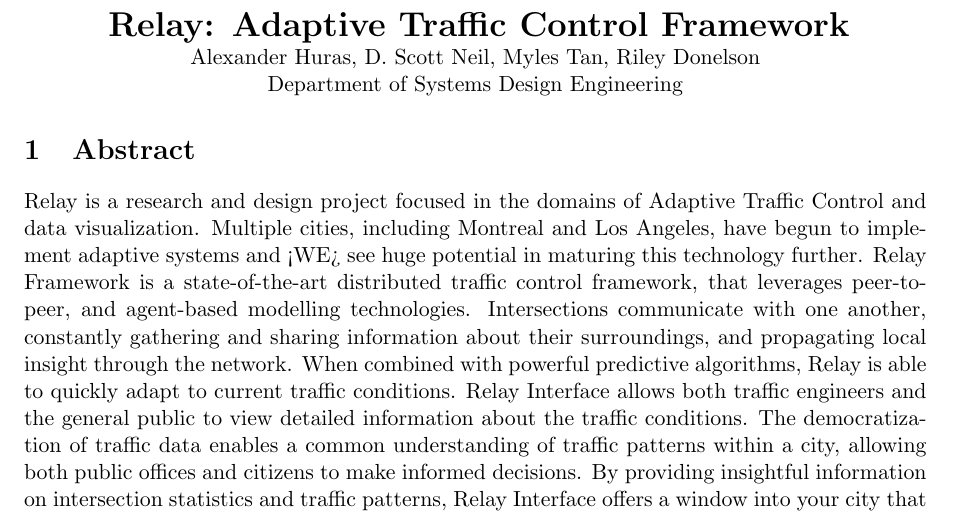
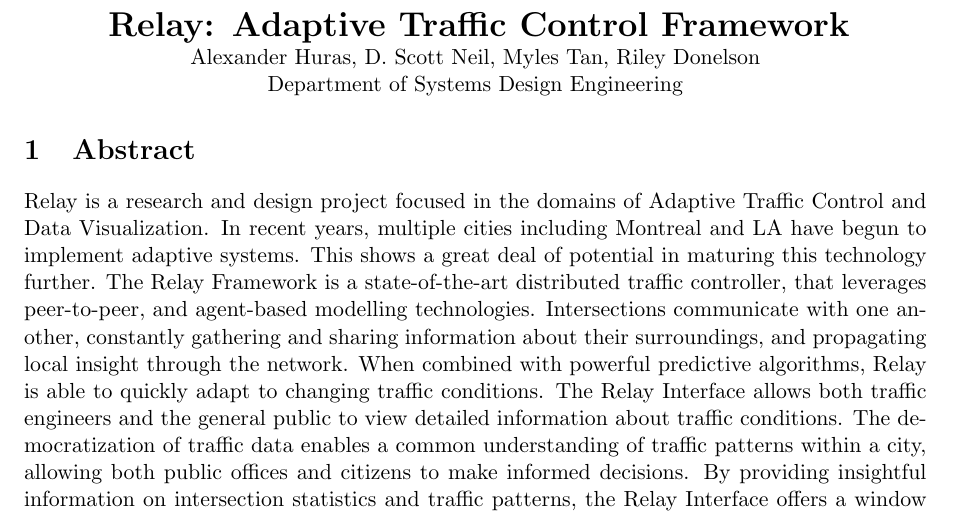
Before and after one commit to athuras/relay, a LaTeX document (final_report/ConferenceSummary.tex): part of page 1 of 3, cut so that both start at the same text. Compiled offline with pdfLaTeX.

Commit message:
adding my edits to the Conference Summary

```diff
--- a/final_report/ConferenceSummary.tex
+++ b/final_report/ConferenceSummary.tex
@@ -43,10 +43,16 @@
 \centerline{Alexander Huras, D. Scott Neil, Myles Tan, Riley Donelson}
 \centerline{Department of Systems Design Engineering}
 
-
 \section{Abstract}
-Relay is a research and design project focused in the domains of Adaptive Traffic Control and data visualization. Multiple cities, including Montreal and Los Angeles, have begun to implement adaptive systems and <WE> see huge potential in maturing this technology further. Relay Framework is a state-of-the-art distributed traffic control framework, that leverages peer-to-peer, and agent-based modelling technologies. Intersections communicate with one another, constantly gathering and sharing information about their surroundings, and propagating local insight through the network. When combined with powerful predictive algorithms, Relay is able to quickly adapt to current traffic conditions.
-Relay Interface allows both traffic engineers and the general public to view detailed information about the traffic conditions. The democratization of traffic data enables a common understanding of traffic patterns within a city, allowing both public offices and citizens to make informed decisions. By providing insightful information on intersection statistics and traffic patterns, Relay Interface offers a window into your city that has never been seen before.
+Relay is a research and design project focused in the domains of Adaptive Traffic Control and Data Visualization.
+In recent years, multiple cities including Montreal and LA have begun to implement adaptive systems.
+This shows a great deal of potential in maturing this technology further.
+The Relay Framework is a state-of-the-art distributed traffic controller, that leverages peer-to-peer, and agent-based modelling technologies.
+Intersections communicate with one another, constantly gathering and sharing information about their surroundings, and propagating local insight through the network.
+When combined with powerful predictive algorithms, Relay is able to quickly adapt to changing traffic conditions.
+The Relay Interface allows both traffic engineers and the general public to view detailed information about traffic conditions.
+The democratization of traffic data enables a common understanding of traffic patterns within a city, allowing both public offices and citizens to make informed decisions.
+By providing insightful information on intersection statistics and traffic patterns, the Relay Interface offers a window into cities that has never been seen before.
 
 \begin{multicols}{2}
 \section{Background Information}
```
Also changed, not shown: final_report/figures/conference_shot.png (added), final_report/ConferenceSummary.tex (23 more changed lines).
